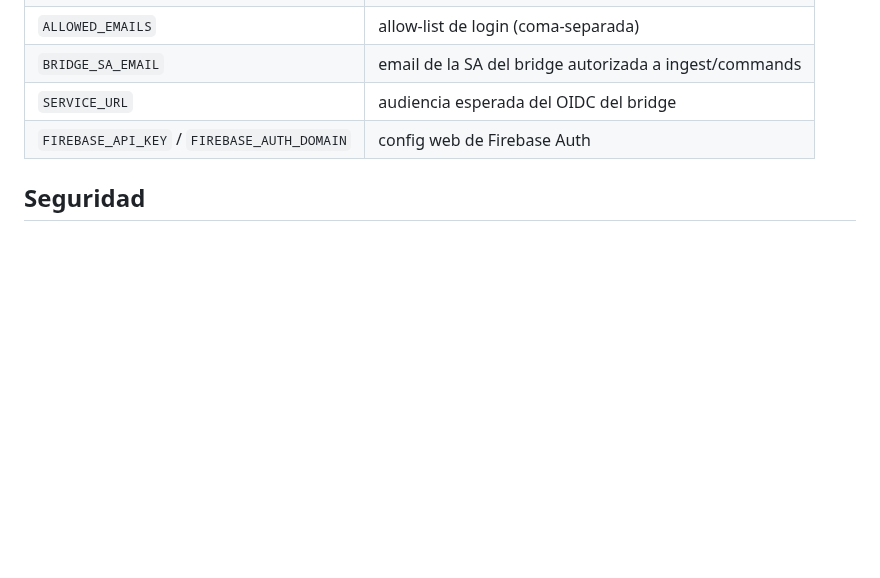
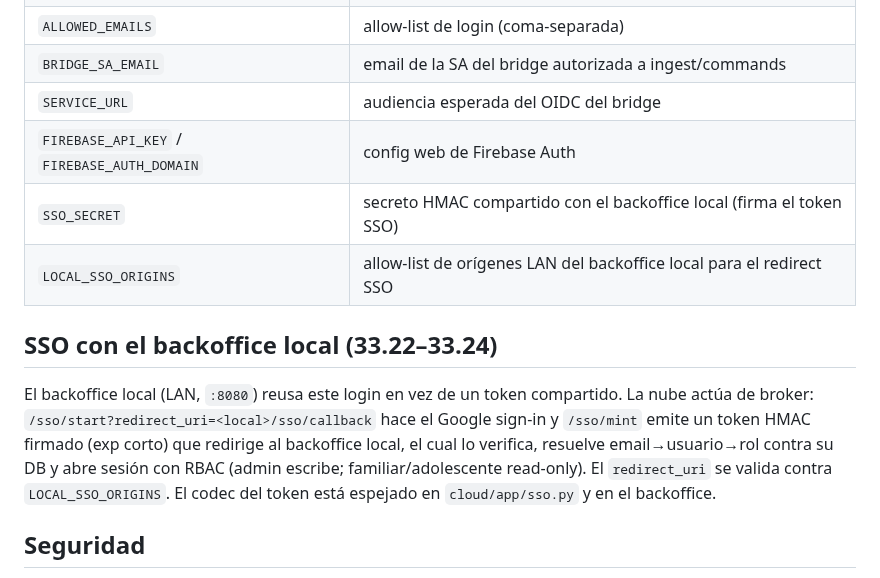
Before and after one commit to mblasi/home-agents, a Markdown page: cloud/README.md, the part around the change. GitHub-like rendering; blank space fills up the shorter version.

Commit message:
plan/docs: FASE 33 Etapa E completa (33.22–33.24) — SSO local + RBAC; fase COMPLETA
Co-Authored-By: Claude Opus 4.8 <noreply@anthropic.com>

```diff
--- a/cloud/README.md
+++ b/cloud/README.md
@@ -79,6 +79,17 @@ restringido por `ALLOWED_EMAILS` (validado en el backend).
 | `BRIDGE_SA_EMAIL` | email de la SA del bridge autorizada a ingest/commands |
 | `SERVICE_URL` | audiencia esperada del OIDC del bridge |
 | `FIREBASE_API_KEY` / `FIREBASE_AUTH_DOMAIN` | config web de Firebase Auth |
+| `SSO_SECRET` | secreto HMAC compartido con el backoffice local (firma el token SSO) |
+| `LOCAL_SSO_ORIGINS` | allow-list de orígenes LAN del backoffice local para el redirect SSO |
+
+## SSO con el backoffice local (33.22–33.24)
+
+El backoffice local (LAN, `:8080`) reusa este login en vez de un token compartido. La nube
+actúa de broker: `/sso/start?redirect_uri=<local>/sso/callback` hace el Google sign-in y
+`/sso/mint` emite un token HMAC firmado (exp corto) que redirige al backoffice local, el cual
+lo verifica, resuelve email→usuario→rol contra su DB y abre sesión con RBAC (admin escribe;
+familiar/adolescente read-only). El `redirect_uri` se valida contra `LOCAL_SSO_ORIGINS`. El
+codec del token está espejado en `cloud/app/sso.py` y en el backoffice.
 
 ## Seguridad
 
```
Also changed, not shown: masterplan/arquitectura_funcional.md (+7 -0 lines), masterplan/estado.md (+5 -5 lines).
